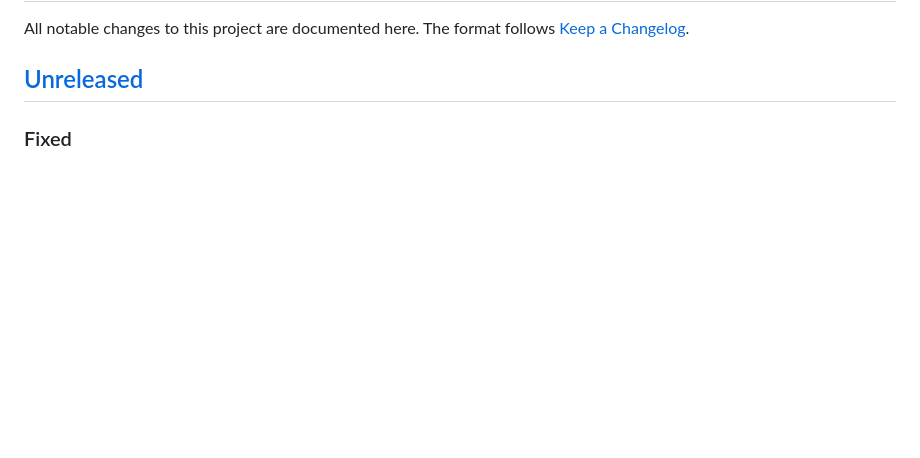
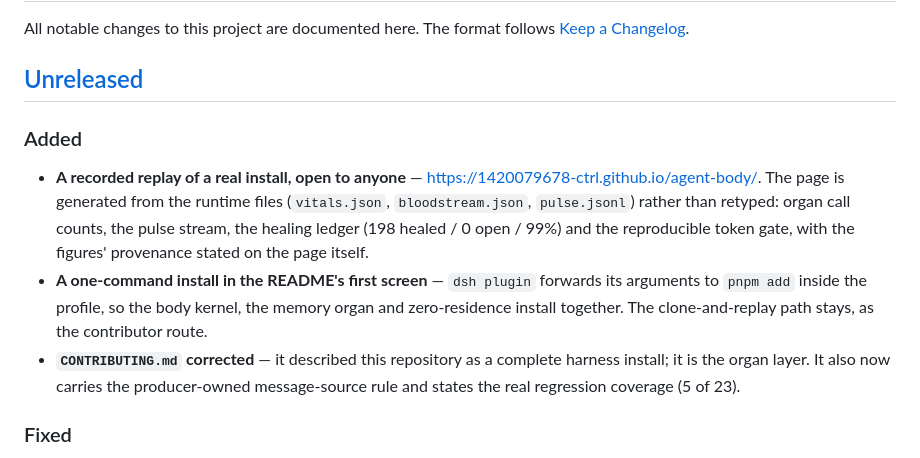
Before and after one commit to 1420079678-ctrl/agent-body, a Markdown page: CHANGELOG.md, the part around the change. Rendered like a GitHub page; blank space fills up the shorter version.

```diff
--- a/CHANGELOG.md
+++ b/CHANGELOG.md
@@ -4,6 +4,18 @@ All notable changes to this project are documented here. The format follows
 [Keep a Changelog](https://keepachangelog.com/en/1.1.0/).
 
 ## [Unreleased]
+
+### Added
+
+- **A recorded replay of a real install, open to anyone** — <https://1420079678-ctrl.github.io/agent-body/>. The page is
+  generated from the runtime files (`vitals.json`, `bloodstream.json`, `pulse.jsonl`) rather than retyped: organ call
+  counts, the pulse stream, the healing ledger (198 healed / 0 open / 99%) and the reproducible token gate, with the
+  figures' provenance stated on the page itself.
+- **A one-command install in the README's first screen** — `dsh plugin` forwards its arguments to `pnpm add` inside the
+  profile, so the body kernel, the memory organ and zero-residence install together. The clone-and-replay path stays,
+  as the contributor route.
+- **`CONTRIBUTING.md` corrected** — it described this repository as a complete harness install; it is the organ layer.
+  It also now carries the producer-owned message-source rule and states the real regression coverage (5 of 23).
 
 ### Fixed
 
```
Also changed, not shown: CONTRIBUTING.md (+16 -5 lines).
